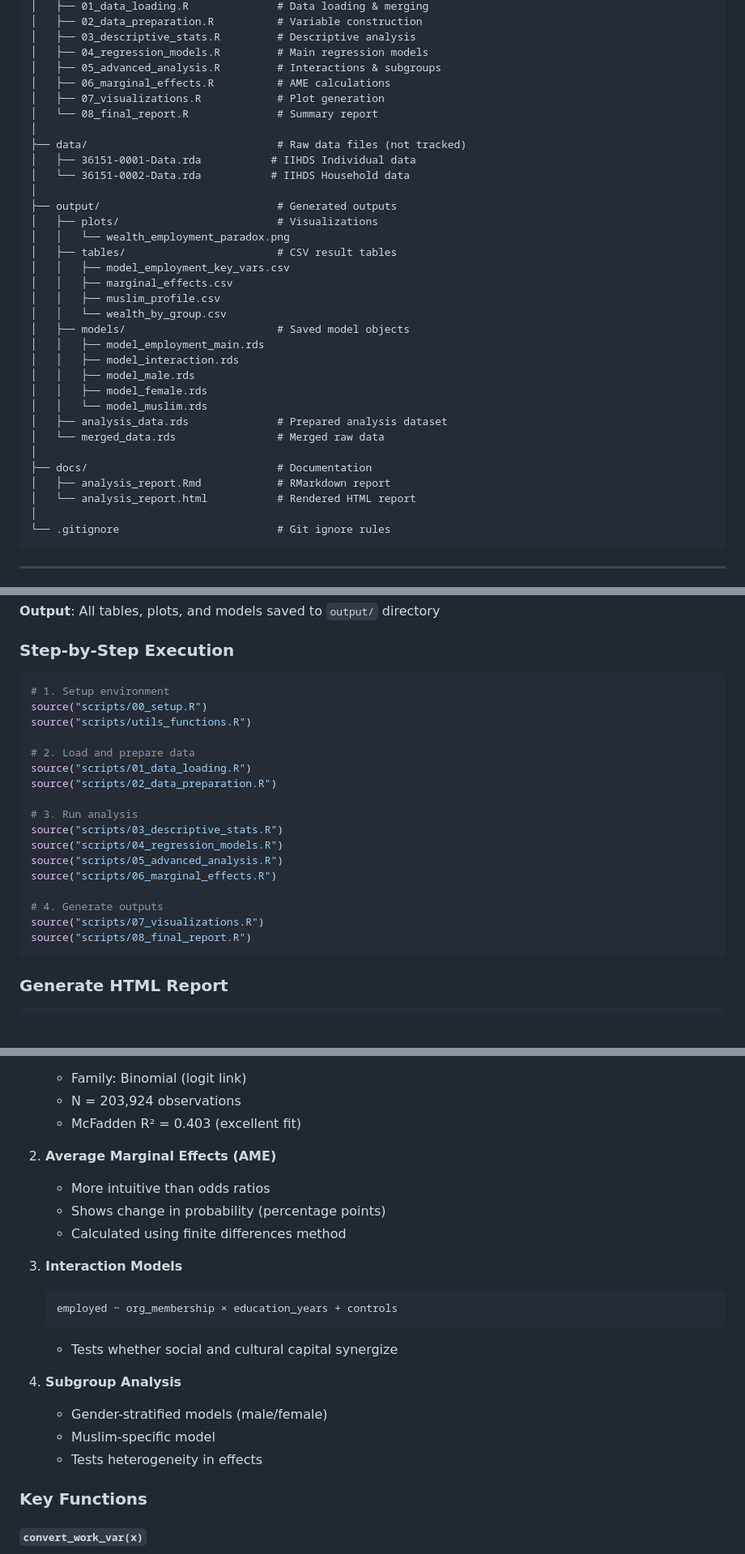
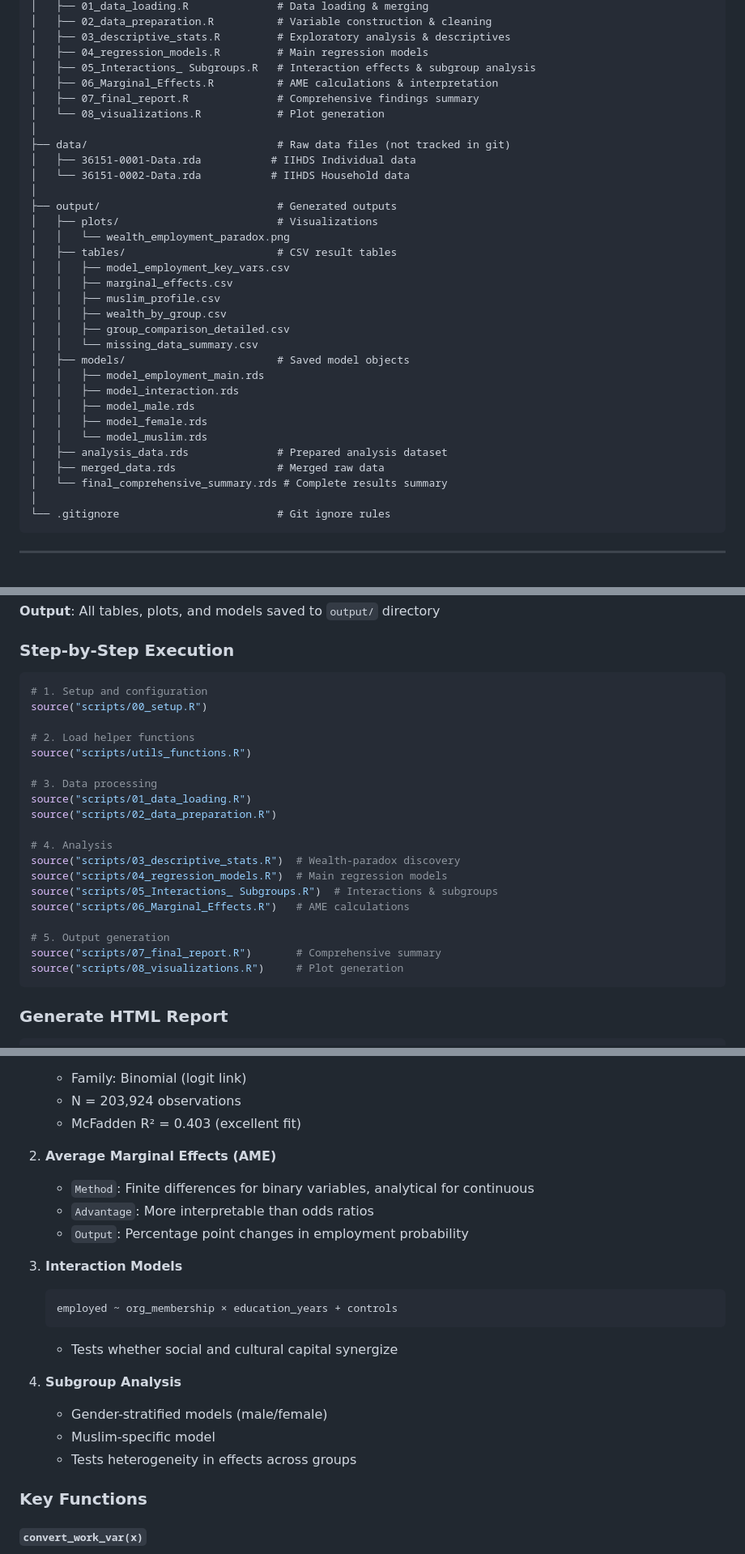
Before and after one commit to Batutafaaa/IIHDS_Project, a Markdown page: docs/READ.md, 3 parts joined by grey strips. Shown at 81% size. Rendered like a GitHub page; blank space fills up the shorter version.

````diff
--- a/docs/READ.md
+++ b/docs/READ.md
@@ -94,13 +103,13 @@ IIHDS_Project/
 │   ├── 01_data_loading.R              # Data loading & merging
-│   ├── 02_data_preparation.R          # Variable construction
-│   ├── 03_descriptive_stats.R         # Descriptive analysis
+│   ├── 02_data_preparation.R          # Variable construction & cleaning
+│   ├── 03_descriptive_stats.R         # Exploratory analysis & descriptives
 │   ├── 04_regression_models.R         # Main regression models
-│   ├── 05_advanced_analysis.R         # Interactions & subgroups
-│   ├── 06_marginal_effects.R          # AME calculations
-│   ├── 07_visualizations.R            # Plot generation
-│   └── 08_final_report.R              # Summary report
+│   ├── 05_Interactions_ Subgroups.R   # Interaction effects & subgroup analysis
+│   ├── 06_Marginal_Effects.R          # AME calculations & interpretation
+│   ├── 07_final_report.R              # Comprehensive findings summary
+│   └── 08_visualizations.R            # Plot generation
 │
-├── data/                              # Raw data files (not tracked)
+├── data/                              # Raw data files (not tracked in git)
 │   ├── 36151-0001-Data.rda           # IIHDS Individual data
 │   └── 36151-0002-Data.rda           # IIHDS Household data
 │
@@ -111,7 +120,9 @@ IIHDS_Project/
 │   │   ├── model_employment_key_vars.csv
 │   │   ├── marginal_effects.csv
 │   │   ├── muslim_profile.csv
-│   │   └── wealth_by_group.csv
+│   │   ├── wealth_by_group.csv
+│   │   ├── group_comparison_detailed.csv
+│   │   └── missing_data_summary.csv
 │   ├── models/                        # Saved model objects
 │   │   ├── model_employment_main.rds
 │   │   ├── model_interaction.rds
@@ -119,11 +130,8 @@ IIHDS_Project/
 │   │   ├── model_female.rds
 │   │   └── model_muslim.rds
 │   ├── analysis_data.rds              # Prepared analysis dataset
-│   └── merged_data.rds                # Merged raw data
-│
-├── docs/                              # Documentation
-│   ├── analysis_report.Rmd            # RMarkdown report
-│   └── analysis_report.html           # Rendered HTML report
+│   ├── merged_data.rds                # Merged raw data
+│   └── final_comprehensive_summary.rds # Complete results summary
 │
 └── .gitignore                         # Git ignore rules
 ```
@@ -182,23 +188,25 @@ source("scripts/run_analysis.R")
 ### Step-by-Step Execution
 
 ```r
-# 1. Setup environment
+# 1. Setup and configuration
 source("scripts/00_setup.R")
+
+# 2. Load helper functions
 source("scripts/utils_functions.R")
 
-# 2. Load and prepare data
+# 3. Data processing
 source("scripts/01_data_loading.R")
 source("scripts/02_data_preparation.R")
 
-# 3. Run analysis
-source("scripts/03_descriptive_stats.R")
-source("scripts/04_regression_models.R")
-source("scripts/05_advanced_analysis.R")
-source("scripts/06_marginal_effects.R")
+# 4. Analysis
+source("scripts/03_descriptive_stats.R")  # Wealth-paradox discovery
+source("scripts/04_regression_models.R")  # Main regression models
+source("scripts/05_Interactions_ Subgroups.R")  # Interactions & subgroups
+source("scripts/06_Marginal_Effects.R")   # AME calculations
 
-# 4. Generate outputs
-source("scripts/07_visualizations.R")
-source("scripts/08_final_report.R")
+# 5. Output generation
+source("scripts/07_final_report.R")       # Comprehensive summary
+source("scripts/08_visualizations.R")     # Plot generation
 ```
 
 ### Generate HTML Report
@@ -276,9 +284,9 @@ data/
    - McFadden R² = 0.403 (excellent fit)
 
 2. **Average Marginal Effects (AME)**
-   - More intuitive than odds ratios
-   - Shows change in probability (percentage points)
-   - Calculated using finite differences method
+   - `Method`: Finite differences for binary variables, analytical for continuous
+   - `Advantage`: More interpretable than odds ratios
+   - `Output`: Percentage point changes in employment probability
 
 3. **Interaction Models**
    ```
@@ -289,7 +297,7 @@ data/
 4. **Subgroup Analysis**
    - Gender-stratified models (male/female)
    - Muslim-specific model
-   - Tests heterogeneity in effects
+   - Tests heterogeneity in effects across groups
 
 ### Key Functions
 
````
Also changed, not shown: other parts of docs/READ.md (+66 -106 lines).
